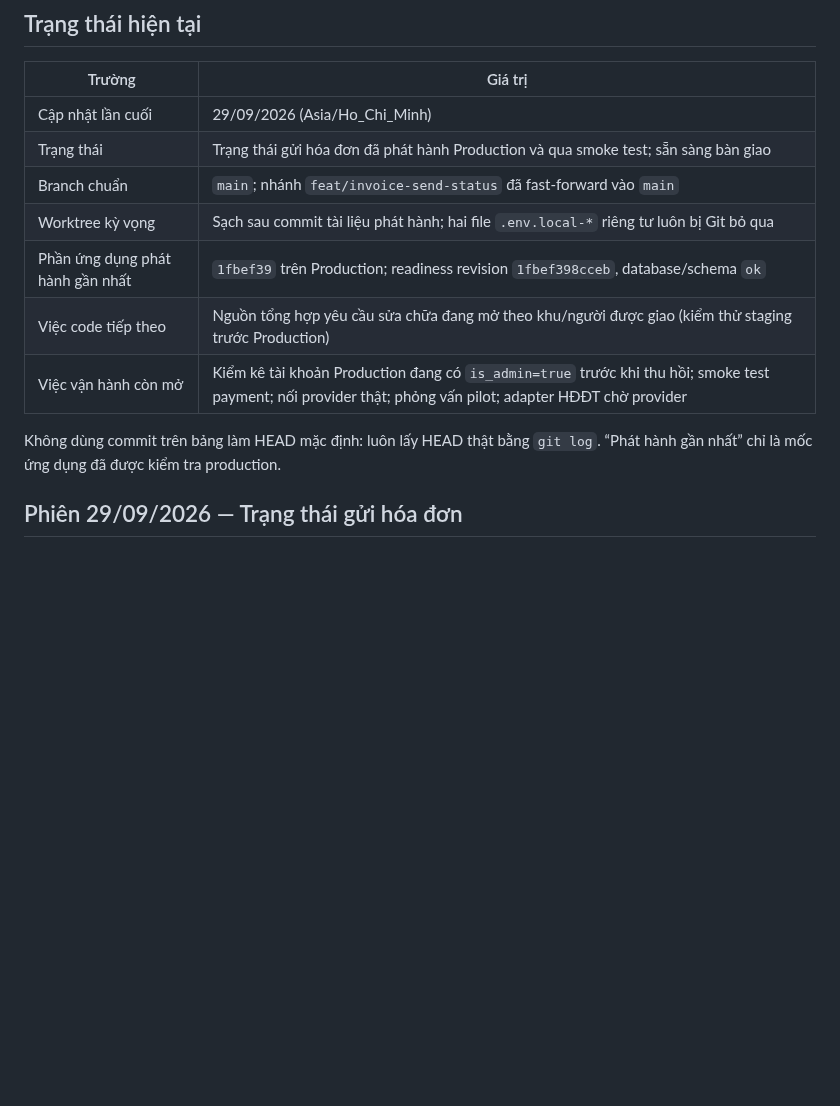
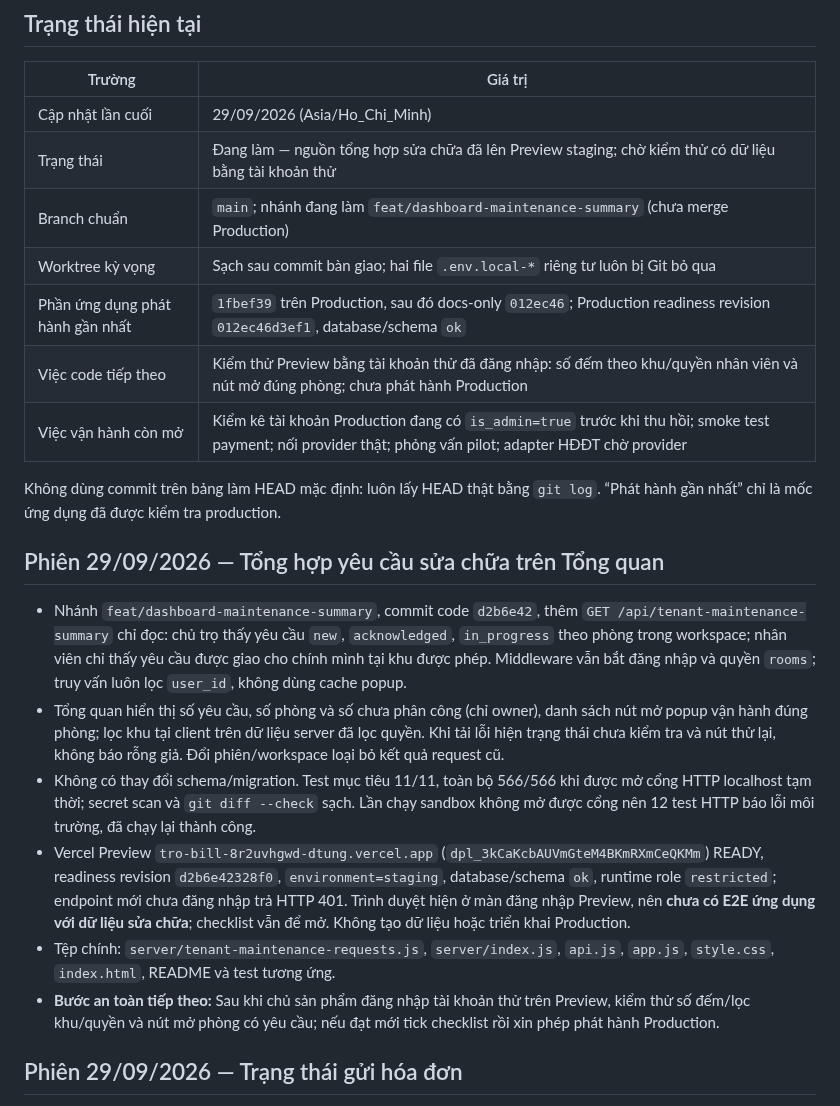
Before and after one commit to DTung1291/tro-bill, a Markdown page: docs/AI_HANDOFF.md, the part around the change. GitHub-like rendering; blank space fills up the shorter version.

Commit message:
docs: hand off staging maintenance dashboard verification

```diff
--- a/docs/AI_HANDOFF.md
+++ b/docs/AI_HANDOFF.md
@@ -9,15 +9,42 @@ trong `../AGENTS.md`.
 | Trường | Giá trị |
 |---|---|
 | Cập nhật lần cuối | 29/09/2026 (Asia/Ho_Chi_Minh) |
-| Trạng thái | Trạng thái gửi hóa đơn đã phát hành Production và qua smoke test; sẵn sàng bàn giao |
-| Branch chuẩn | `main`; nhánh `feat/invoice-send-status` đã fast-forward vào `main` |
-| Worktree kỳ vọng | Sạch sau commit tài liệu phát hành; hai file `.env.local-*` riêng tư luôn bị Git bỏ qua |
-| Phần ứng dụng phát hành gần nhất | `1fbef39` trên Production; readiness revision `1fbef398cceb`, database/schema `ok` |
-| Việc code tiếp theo | Nguồn tổng hợp yêu cầu sửa chữa đang mở theo khu/người được giao (kiểm thử staging trước Production) |
+| Trạng thái | Đang làm — nguồn tổng hợp sửa chữa đã lên Preview staging; chờ kiểm thử có dữ liệu bằng tài khoản thử |
+| Branch chuẩn | `main`; nhánh đang làm `feat/dashboard-maintenance-summary` (chưa merge Production) |
+| Worktree kỳ vọng | Sạch sau commit bàn giao; hai file `.env.local-*` riêng tư luôn bị Git bỏ qua |
+| Phần ứng dụng phát hành gần nhất | `1fbef39` trên Production, sau đó docs-only `012ec46`; Production readiness revision `012ec46d3ef1`, database/schema `ok` |
+| Việc code tiếp theo | Kiểm thử Preview bằng tài khoản thử đã đăng nhập: số đếm theo khu/quyền nhân viên và nút mở đúng phòng; chưa phát hành Production |
 | Việc vận hành còn mở | Kiểm kê tài khoản Production đang có `is_admin=true` trước khi thu hồi; smoke test payment; nối provider thật; phỏng vấn pilot; adapter HĐĐT chờ provider |
 
 Không dùng commit trên bảng làm HEAD mặc định: luôn lấy HEAD thật bằng `git log`.
 “Phát hành gần nhất” chỉ là mốc ứng dụng đã được kiểm tra production.
+
+## Phiên 29/09/2026 — Tổng hợp yêu cầu sửa chữa trên Tổng quan
+
+- Nhánh `feat/dashboard-maintenance-summary`, commit code `d2b6e42`, thêm
+  `GET /api/tenant-maintenance-summary` chỉ đọc: chủ trọ thấy yêu cầu `new`,
+  `acknowledged`, `in_progress` theo phòng trong workspace; nhân viên chỉ thấy
+  yêu cầu được giao cho chính mình tại khu được phép. Middleware vẫn bắt đăng
+  nhập và quyền `rooms`; truy vấn luôn lọc `user_id`, không dùng cache popup.
+- Tổng quan hiển thị số yêu cầu, số phòng và số chưa phân công (chỉ owner),
+  danh sách nút mở popup vận hành đúng phòng; lọc khu tại client trên dữ liệu
+  server đã lọc quyền. Khi tải lỗi hiện trạng thái chưa kiểm tra và nút thử lại,
+  không báo rỗng giả. Đổi phiên/workspace loại bỏ kết quả request cũ.
+- Không có thay đổi schema/migration. Test mục tiêu 11/11, toàn bộ 566/566
+  khi được mở cổng HTTP localhost tạm thời; secret scan và `git diff --check`
+  sạch. Lần chạy sandbox không mở được cổng nên 12 test HTTP báo lỗi môi trường,
+  đã chạy lại thành công.
+- Vercel Preview `tro-bill-8r2uvhgwd-dtung.vercel.app`
+  (`dpl_3kCaKcbAUVmGteM4BKmRXmCeQKMm`) READY, readiness revision
+  `d2b6e42328f0`, `environment=staging`, database/schema `ok`, runtime role
+  `restricted`; endpoint mới chưa đăng nhập trả HTTP 401. Trình duyệt hiện ở
+  màn đăng nhập Preview, nên **chưa có E2E ứng dụng với dữ liệu sửa chữa**;
+  checklist vẫn để mở. Không tạo dữ liệu hoặc triển khai Production.
+- Tệp chính: `server/tenant-maintenance-requests.js`, `server/index.js`,
+  `api.js`, `app.js`, `style.css`, `index.html`, README và test tương ứng.
+- **Bước an toàn tiếp theo:** Sau khi chủ sản phẩm đăng nhập tài khoản thử trên
+  Preview, kiểm thử số đếm/lọc khu/quyền và nút mở phòng có yêu cầu; nếu đạt
+  mới tick checklist rồi xin phép phát hành Production.
 
 ## Phiên 29/09/2026 — Trạng thái gửi hóa đơn
 
```
Also changed, not shown: docs/AI_DECISIONS.md (+14 -0 lines).
